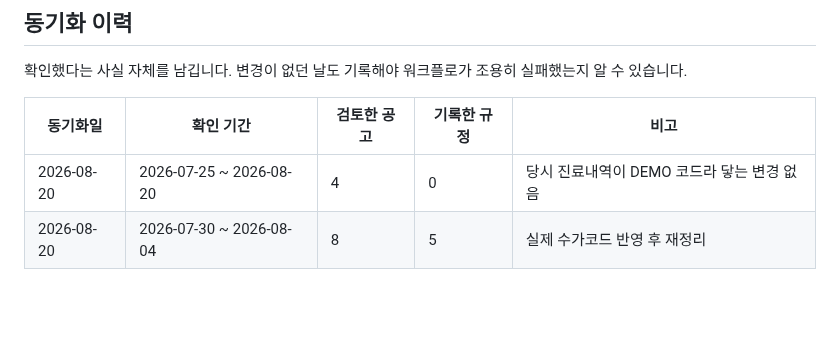
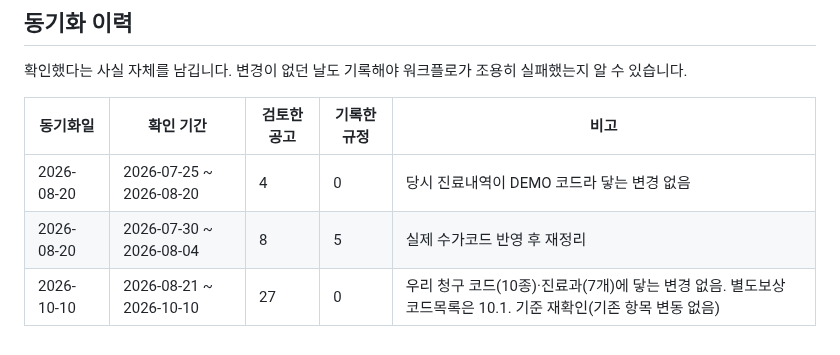
Before and after one commit to t-hajongkim/testhit, a Markdown page: rules/HIRA_RULES.md, the part around one of its changes. GitHub-like rendering; blank space fills up the shorter version.

Commit message:
chore(rules): 심평원 규정 동기화 2026-10-10 (변경 없음)
Co-authored-by: Copilot <223556219+Copilot@users.noreply.github.com>

```diff
--- a/rules/HIRA_RULES.md
+++ b/rules/HIRA_RULES.md
@@ -147,3 +147,4 @@ AI 가 환자 진료내역과 대조하는 근거 문서입니다. `hira-rule-sy
 |---|---|---|---|---|
 | 2026-08-20 | 2026-07-25 ~ 2026-08-20 | 4 | 0 | 당시 진료내역이 DEMO 코드라 닿는 변경 없음 |
 | 2026-08-20 | 2026-07-30 ~ 2026-08-04 | 8 | 5 | 실제 수가코드 반영 후 재정리 |
+| 2026-10-10 | 2026-08-21 ~ 2026-10-10 | 27 | 0 | 우리 청구 코드(10종)·진료과(7개)에 닿는 변경 없음. 별도보상 코드목록은 10.1. 기준 재확인(기존 항목 변동 없음) |
```
Also changed, not shown: other parts of rules/HIRA_RULES.md (+1 -1 lines).
